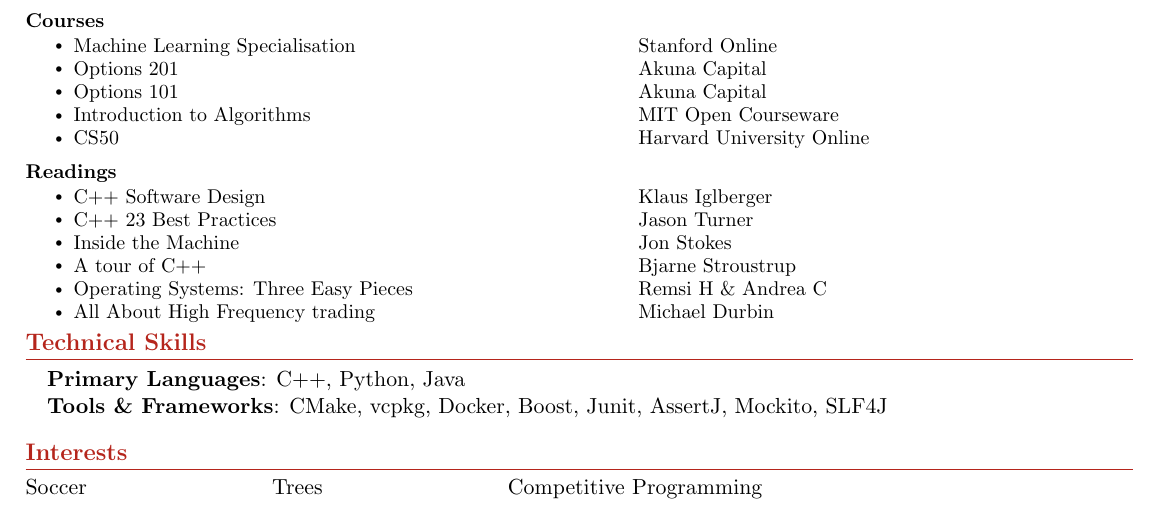
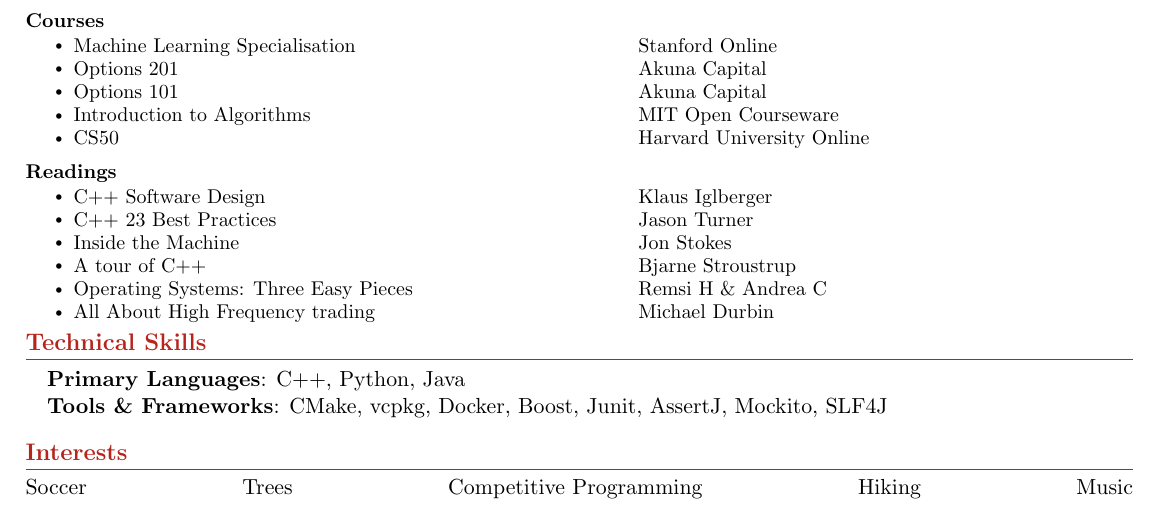
Before and after one commit to JensenJones/Resume, a LaTeX document (src/main.tex): part of the page, cut so that both start at the same text. Compiled offline with pdfLaTeX.

Commit message:
Interests updated

```diff
--- a/src/main.tex
+++ b/src/main.tex
@@ -250,7 +250,7 @@
 \section*{Interests}
 \vspace{-3pt}
 \begin{tabular*}{\textwidth}{c @{\extracolsep{\fill}} c @{\extracolsep{\fill}} c @{\extracolsep{\fill}} c @{\extracolsep{\fill}} c}
-Soccer & Trees & Competitive Programming &  &  \\
+Soccer & Trees & Competitive Programming & Hiking & Music \\
 \end{tabular*}
 
 
```
Also changed, not shown: out/main.pdf, 2 other files.
